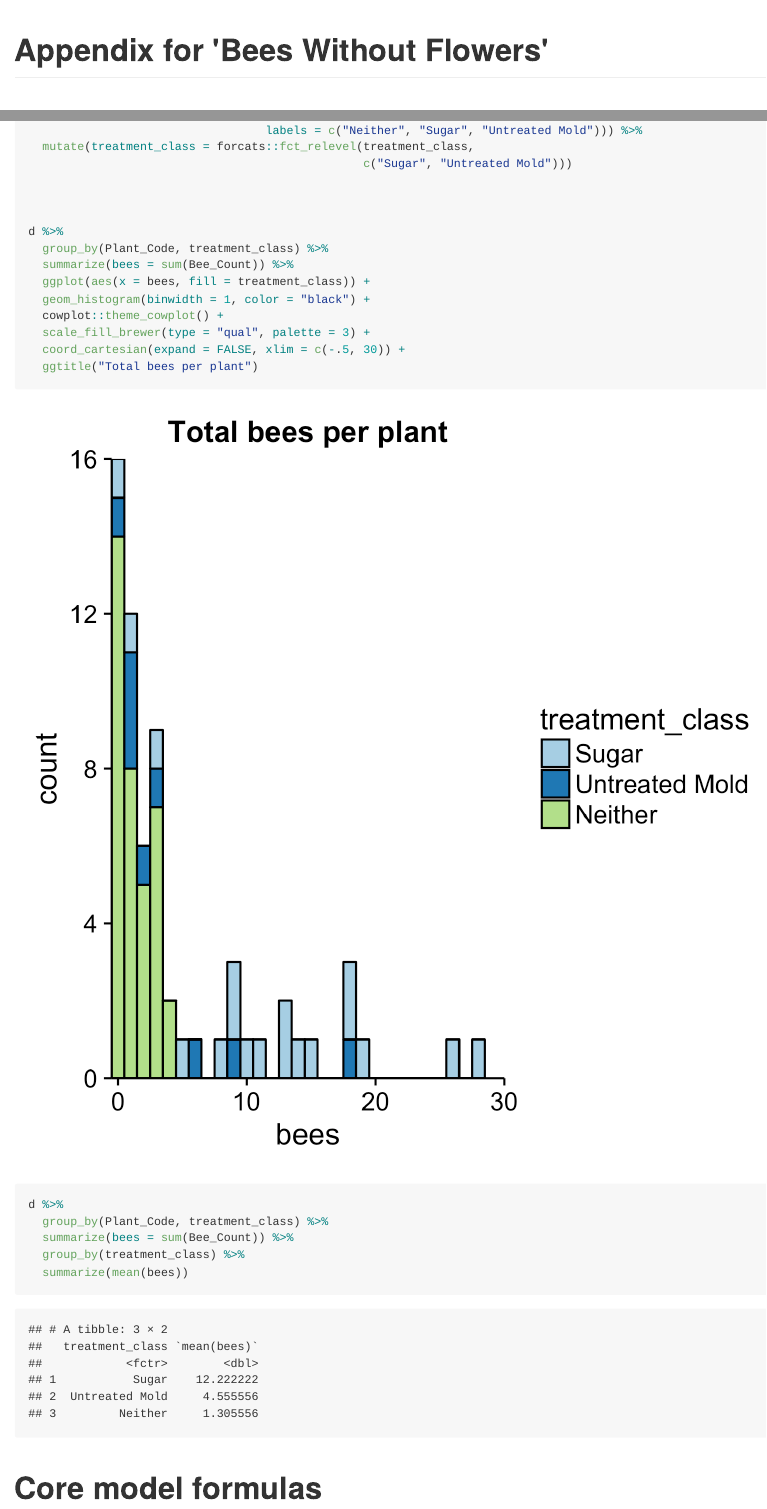
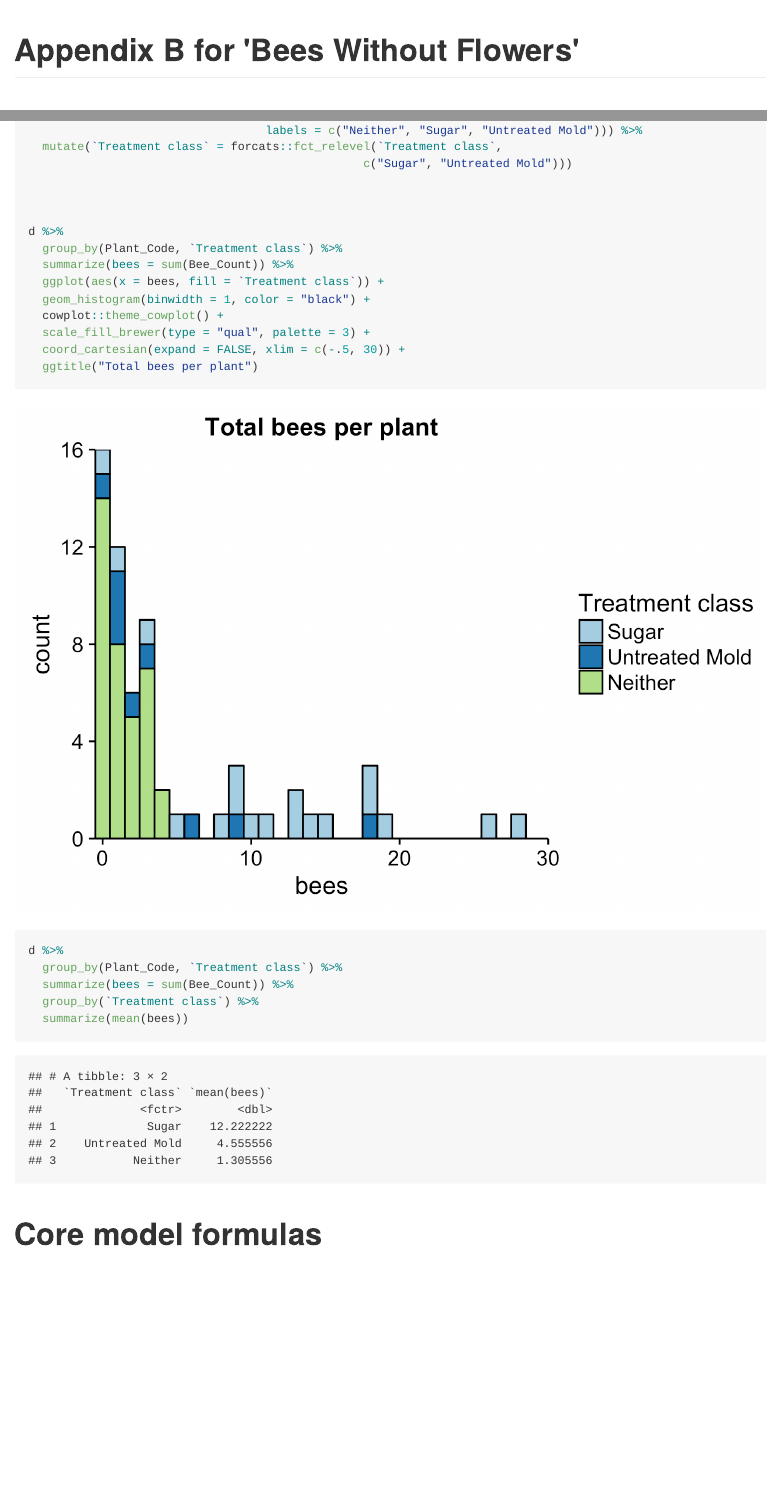
Before and after one commit to beecycles/Bees-without-flowers-project, an R Markdown document (mixed-models.Rmd): the page in a window 1100 px wide, from its top, and a second part further down, joined at a grey line. The pictures show the output file mixed-models.md that the author committed with the source, drawn offline in the style of GitHub.

Commit message:
minor fixes

````diff
--- a/mixed-models.Rmd
+++ b/mixed-models.Rmd
@@ -1,5 +1,5 @@
 ---
-title: "Appendix for 'Bees Without Flowers'"
+title: "Appendix B for 'Bees Without Flowers'"
 output:
   word_document:
     toc: yes
@@ -26,13 +26,13 @@ d = read.csv("Meiners_BeeHoneydew_data.csv") %>%
                                   labels = c("Neither", "Sugar", "Untreated Mold"))) %>%
-  mutate(treatment_class = forcats::fct_relevel(treatment_class,
+  mutate(`Treatment class` = forcats::fct_relevel(`Treatment class`,
                                                 c("Sugar", "Untreated Mold")))
 
 
 
 d %>%
-  group_by(Plant_Code, treatment_class) %>%
+  group_by(Plant_Code, `Treatment class`) %>%
   summarize(bees = sum(Bee_Count)) %>%
-  ggplot(aes(x = bees, fill = treatment_class)) +
+  ggplot(aes(x = bees, fill = `Treatment class`)) +
   geom_histogram(binwidth = 1, color = "black") +
   cowplot::theme_cowplot() +
   scale_fill_brewer(type = "qual", palette = 3) +
@@ -40,9 +40,9 @@ d %>%
   ggtitle("Total bees per plant")
 
 d %>%
-  group_by(Plant_Code, treatment_class) %>%
+  group_by(Plant_Code, `Treatment class`) %>%
   summarize(bees = sum(Bee_Count)) %>%
-  group_by(treatment_class) %>%
+  group_by(`Treatment class`) %>%
   summarize(mean(bees))
 
 ```
````
Also changed, not shown: mixed-models.md, mixed-models.pdf, mixed-models_files/figure-docx/unnamed-chunk-1-1.png, mixed-models_files/figure-latex/unnamed-chunk-1-1.png, mixed-models_files/figure-latex/unnamed-chunk-9-1.png, mixed-models.Rmd (6 more changed lines), 1 other file.
